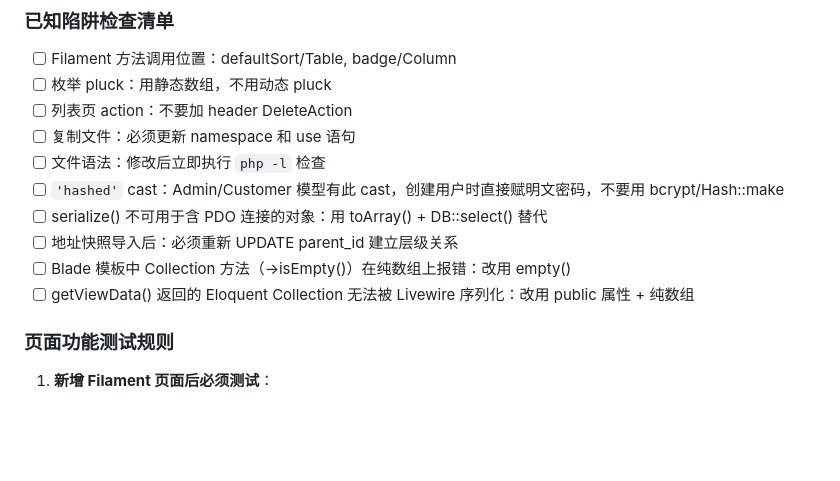
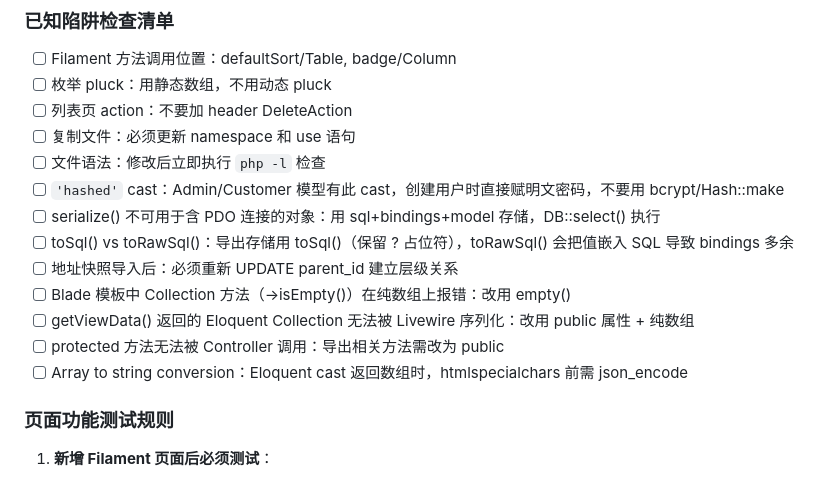
Before and after one commit to wxyClark/laravel-filament, a Markdown page: AGENTS.md, the part around the change. Drawn GitHub-style; blank space fills up the shorter version.

Commit message:
docs: 更新已知陷阱检查清单 (新增 toSql/protected/array 陷阱)

```diff
--- a/AGENTS.md
+++ b/AGENTS.md
@@ -254,10 +254,13 @@ doc/
 - [ ] 复制文件：必须更新 namespace 和 use 语句
 - [ ] 文件语法：修改后立即执行 `php -l` 检查
 - [ ] `'hashed'` cast：Admin/Customer 模型有此 cast，创建用户时直接赋明文密码，不要用 bcrypt/Hash::make
-- [ ] serialize() 不可用于含 PDO 连接的对象：用 toArray() + DB::select() 替代
+- [ ] serialize() 不可用于含 PDO 连接的对象：用 sql+bindings+model 存储，DB::select() 执行
+- [ ] toSql() vs toRawSql()：导出存储用 toSql()（保留 ? 占位符），toRawSql() 会把值嵌入 SQL 导致 bindings 多余
 - [ ] 地址快照导入后：必须重新 UPDATE parent_id 建立层级关系
 - [ ] Blade 模板中 Collection 方法（->isEmpty()）在纯数组上报错：改用 empty()
 - [ ] getViewData() 返回的 Eloquent Collection 无法被 Livewire 序列化：改用 public 属性 + 纯数组
+- [ ] protected 方法无法被 Controller 调用：导出相关方法需改为 public
+- [ ] Array to string conversion：Eloquent cast 返回数组时，htmlspecialchars 前需 json_encode
 
 ### 页面功能测试规则
 
```
